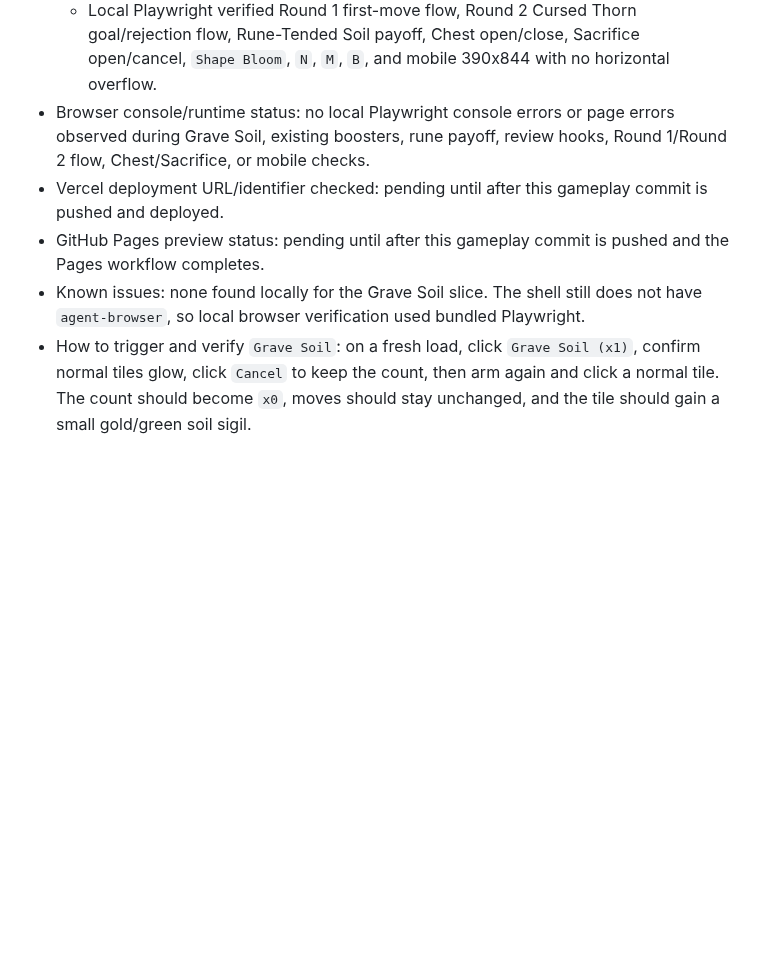
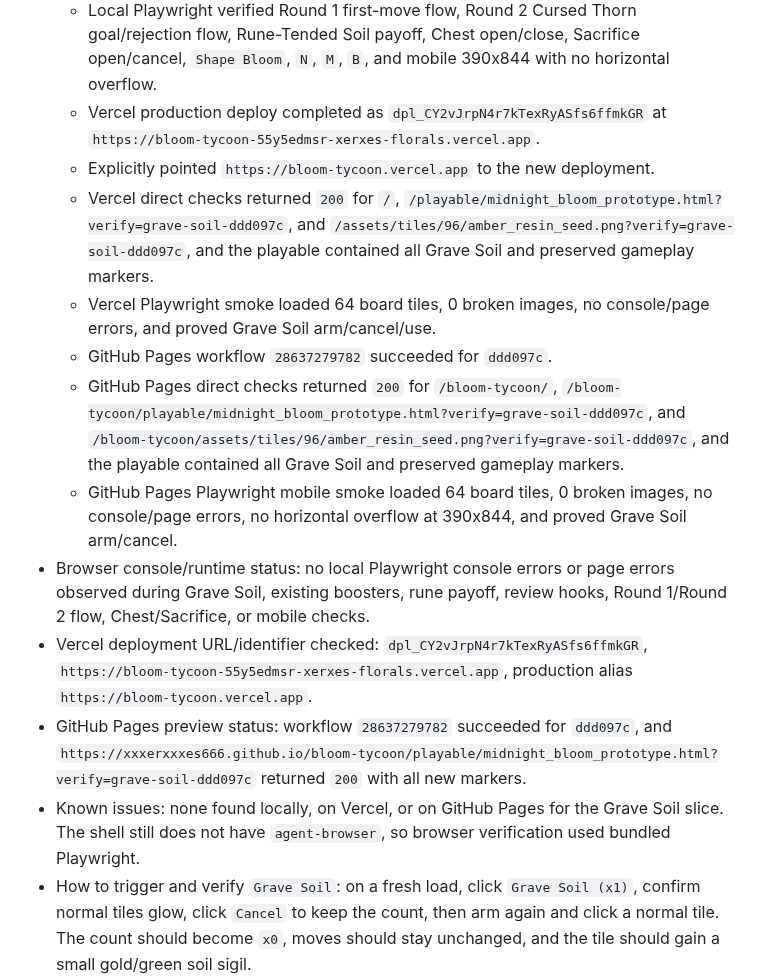
Before and after one commit to xxxerxxxes666/bloom-tycoon, a Markdown page: docs/codex_build_notes.md, the part around the change. GitHub-like rendering; blank space fills up the shorter version.

Commit message:
docs: record Grave Soil booster pass

```diff
--- a/docs/codex_build_notes.md
+++ b/docs/codex_build_notes.md
@@ -669,10 +669,17 @@
   - Local Playwright verified the seeded UI path preserves the existing reward hierarchy when a prepared tile extends into a 4-line by resolving as `Black Candle Vine`.
   - Local Playwright verified `Pruning Shears`, `Moonwater Flask`, and `Black Candle` still arm/cancel/use, spend exactly one count on success, preserve 64 tiles, and do not spend moves.
   - Local Playwright verified Round 1 first-move flow, Round 2 Cursed Thorn goal/rejection flow, Rune-Tended Soil payoff, Chest open/close, Sacrifice open/cancel, `Shape Bloom`, `N`, `M`, `B`, and mobile 390x844 with no horizontal overflow.
+  - Vercel production deploy completed as `dpl_CY2vJrpN4r7kTexRyASfs6ffmkGR` at `https://bloom-tycoon-55y5edmsr-xerxes-florals.vercel.app`.
+  - Explicitly pointed `https://bloom-tycoon.vercel.app` to the new deployment.
+  - Vercel direct checks returned `200` for `/`, `/playable/midnight_bloom_prototype.html?verify=grave-soil-ddd097c`, and `/assets/tiles/96/amber_resin_seed.png?verify=grave-soil-ddd097c`, and the playable contained all Grave Soil and preserved gameplay markers.
+  - Vercel Playwright smoke loaded 64 board tiles, 0 broken images, no console/page errors, and proved Grave Soil arm/cancel/use.
+  - GitHub Pages workflow `28637279782` succeeded for `ddd097c`.
+  - GitHub Pages direct checks returned `200` for `/bloom-tycoon/`, `/bloom-tycoon/playable/midnight_bloom_prototype.html?verify=grave-soil-ddd097c`, and `/bloom-tycoon/assets/tiles/96/amber_resin_seed.png?verify=grave-soil-ddd097c`, and the playable contained all Grave Soil and preserved gameplay markers.
+  - GitHub Pages Playwright mobile smoke loaded 64 board tiles, 0 broken images, no console/page errors, no horizontal overflow at 390x844, and proved Grave Soil arm/cancel.
 - Browser console/runtime status: no local Playwright console errors or page errors observed during Grave Soil, existing boosters, rune payoff, review hooks, Round 1/Round 2 flow, Chest/Sacrifice, or mobile checks.
-- Vercel deployment URL/identifier checked: pending until after this gameplay commit is pushed and deployed.
-- GitHub Pages preview status: pending until after this gameplay commit is pushed and the Pages workflow completes.
-- Known issues: none found locally for the Grave Soil slice. The shell still does not have `agent-browser`, so local browser verification used bundled Playwright.
+- Vercel deployment URL/identifier checked: `dpl_CY2vJrpN4r7kTexRyASfs6ffmkGR`, `https://bloom-tycoon-55y5edmsr-xerxes-florals.vercel.app`, production alias `https://bloom-tycoon.vercel.app`.
+- GitHub Pages preview status: workflow `28637279782` succeeded for `ddd097c`, and `https://xxxerxxxes666.github.io/bloom-tycoon/playable/midnight_bloom_prototype.html?verify=grave-soil-ddd097c` returned `200` with all new markers.
+- Known issues: none found locally, on Vercel, or on GitHub Pages for the Grave Soil slice. The shell still does not have `agent-browser`, so browser verification used bundled Playwright.
 - How to trigger and verify `Grave Soil`: on a fresh load, click `Grave Soil (x1)`, confirm normal tiles glow, click `Cancel` to keep the count, then arm again and click a normal tile. The count should become `x0`, moves should stay unchanged, and the tile should gain a small gold/green soil sigil.
 - How to trigger and verify Grave Soil Cursed Thorn rejection: use `Complete Bouquet`, click `Next Bouquet`, arm `Grave Soil`, and click a Cursed Thorn in row 2. The count should not change and the log should say Cursed Thorns are rooted blockers.
 - How to trigger and verify Grave Soil payoff: prepare a normal tile that will be part of an exact 3-line, then make that match. The log should mention `Grave Soil Relic` sweeping the row/column. If the prepared match extends to an exact 4-line, `Black Candle Vine` should win instead.
```
